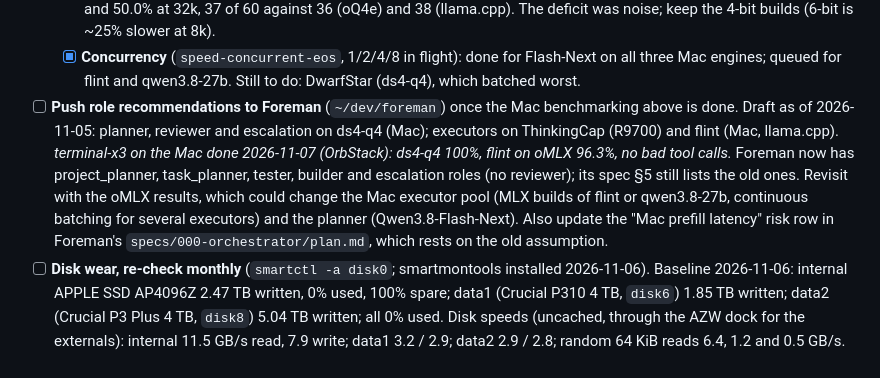
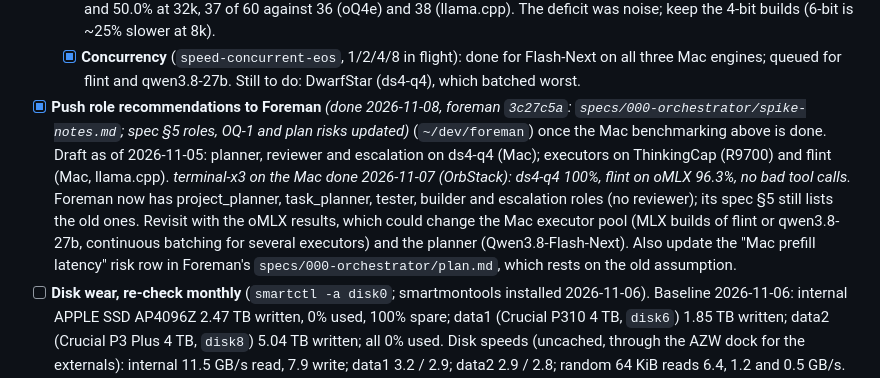
Before and after one commit to hofftodd/ai-bench, a Markdown page: TODO.md, the part around the change. Rendered like a GitHub page.

Commit message:
TODO: Foreman role recommendations pushed
Co-Authored-By: Claude Opus 5.5 <noreply@anthropic.com>
Claude-Session: https://claude.ai/code/session_017uDSLg6rbnyDfehS9fTVSv

```diff
--- a/TODO.md
+++ b/TODO.md
@@ -113,7 +113,7 @@ The first queue (32k, 64k, 128k) is done. Since then (2026-11-06): Qwen3.8-Flash
   - [x] **qwen3.8-27b and flint as oQ4e vs the GGUF on llama.cpp (Metal)** (done 2026-11-07): same quality within noise, 1.3–1.6× faster 64k runs, much better batching (flint 351 vs 220 tok/s at 8 in flight). oMLX is the Mac default.
   - [x] **Is oMLX's ~3-point deficit the quant?** (done 2026-11-07) No: `Jundot/Qwen3.8-27B-oQ6e-mtp` scored 73.3% at 64k and 50.0% at 32k, 37 of 60 against 36 (oQ4e) and 38 (llama.cpp). The deficit was noise; keep the 4-bit builds (6-bit is ~25% slower at 8k).
   - [x] **Concurrency** (`speed-concurrent-eos`, 1/2/4/8 in flight): done for Flash-Next on all three Mac engines; queued for flint and qwen3.8-27b. Still to do: DwarfStar (ds4-q4), which batched worst.
-- [ ] **Push role recommendations to Foreman** (`~/dev/foreman`) once the Mac benchmarking above is done. Draft as of 2026-11-05: planner, reviewer and escalation on ds4-q4 (Mac); executors on ThinkingCap (R9700) and flint (Mac, llama.cpp). *terminal-x3 on the Mac done 2026-11-07 (OrbStack): ds4-q4 100%, flint on oMLX 96.3%, no bad tool calls.* Foreman now has project_planner, task_planner, tester, builder and escalation roles (no reviewer); its spec §5 still lists the old ones. Revisit with the oMLX results, which could change the Mac executor pool (MLX builds of flint or qwen3.8-27b, continuous batching for several executors) and the planner (Qwen3.8-Flash-Next). Also update the "Mac prefill latency" risk row in Foreman's `specs/000-orchestrator/plan.md`, which rests on the old assumption.
+- [x] **Push role recommendations to Foreman** *(done 2026-11-08, foreman `3c27c5a`: `specs/000-orchestrator/spike-notes.md`; spec §5 roles, OQ-1 and plan risks updated)* (`~/dev/foreman`) once the Mac benchmarking above is done. Draft as of 2026-11-05: planner, reviewer and escalation on ds4-q4 (Mac); executors on ThinkingCap (R9700) and flint (Mac, llama.cpp). *terminal-x3 on the Mac done 2026-11-07 (OrbStack): ds4-q4 100%, flint on oMLX 96.3%, no bad tool calls.* Foreman now has project_planner, task_planner, tester, builder and escalation roles (no reviewer); its spec §5 still lists the old ones. Revisit with the oMLX results, which could change the Mac executor pool (MLX builds of flint or qwen3.8-27b, continuous batching for several executors) and the planner (Qwen3.8-Flash-Next). Also update the "Mac prefill latency" risk row in Foreman's `specs/000-orchestrator/plan.md`, which rests on the old assumption.
 - [ ] **Disk wear, re-check monthly** (`smartctl -a disk0`; smartmontools installed 2026-11-06). Baseline 2026-11-06: internal APPLE SSD AP4096Z 2.47 TB written, 0% used, 100% spare; data1 (Crucial P310 4 TB, `disk6`) 1.85 TB written; data2 (Crucial P3 Plus 4 TB, `disk8`) 5.04 TB written; all 0% used. Disk speeds (uncached, through the AZW dock for the externals): internal 11.5 GB/s read, 7.9 write; data1 3.2 / 2.9; data2 2.9 / 2.8; random 64 KiB reads 6.4, 1.2 and 0.5 GB/s. Keep models on the internal SSD; data1 for overflow and disk caches, data2 for backups.
 - [ ] **Tuning phase**: KV cache q8_0 vs f16 and `--cache-ram 0` on llama.cpp (`llama-bench -d 0,8192,32768`), MTP draft length, DwarfStar `--batched-session` and DSpark, sushi `--kv-quant 16` and MTP depth. Check quality on the winners.
 
```
